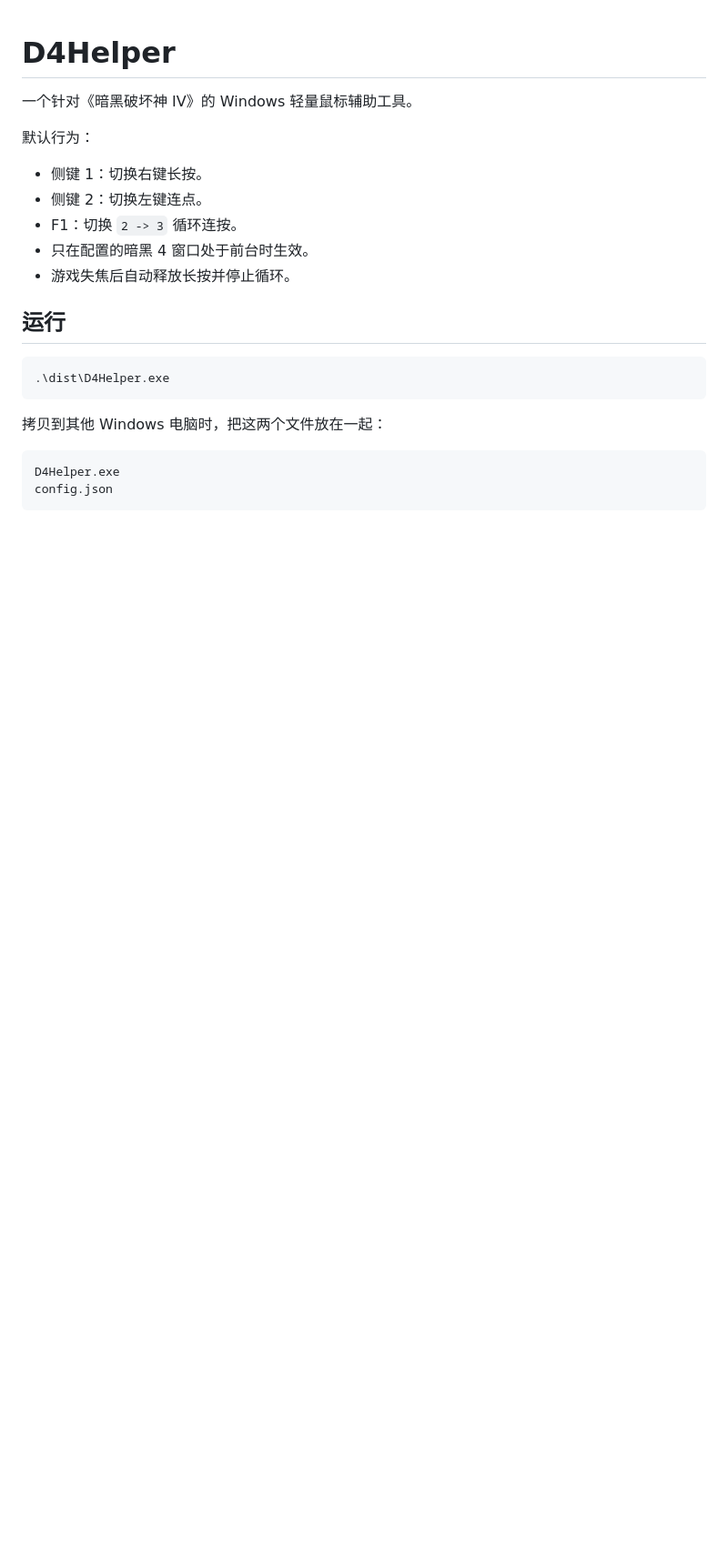
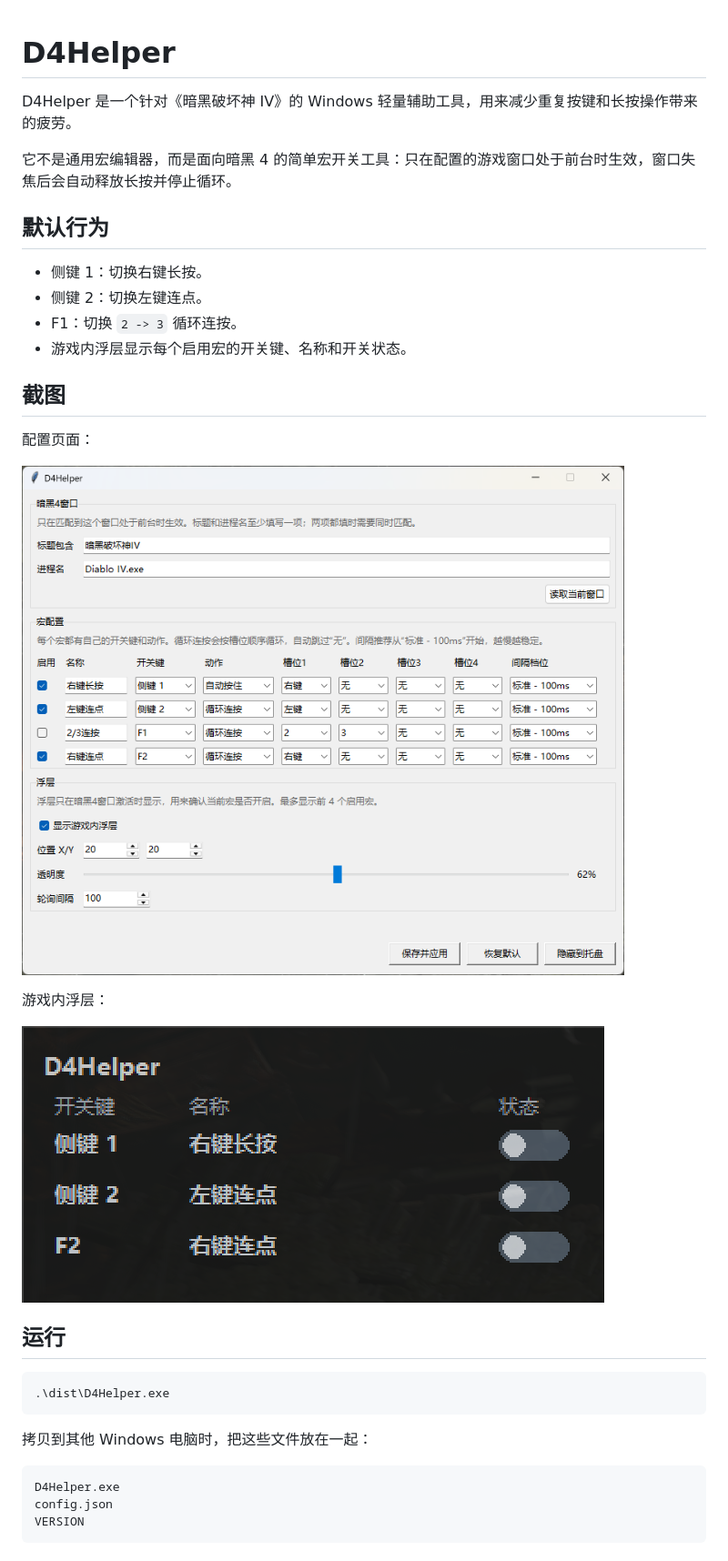
Before and after one commit to indiefun/d4-helper, a Markdown page: README.md, the part around the change printed below. Shown: that part at 91% size. Rendered like a GitHub page; pictures changed too: docs/images/config-window.png (added), docs/images/overlay.png (added); blank space fills up the shorter version.

````diff
--- a/README.md
+++ b/README.md
@@ -1,14 +1,25 @@
 # D4Helper
 
-一个针对《暗黑破坏神 IV》的 Windows 轻量鼠标辅助工具。
+D4Helper 是一个针对《暗黑破坏神 IV》的 Windows 轻量辅助工具，用来减少重复按键和长按操作带来的疲劳。
 
-默认行为：
+它不是通用宏编辑器，而是面向暗黑 4 的简单宏开关工具：只在配置的游戏窗口处于前台时生效，窗口失焦后会自动释放长按并停止循环。
+
+## 默认行为
 
 - 侧键 1：切换右键长按。
 - 侧键 2：切换左键连点。
 - F1：切换 `2 -> 3` 循环连按。
-- 只在配置的暗黑 4 窗口处于前台时生效。
-- 游戏失焦后自动释放长按并停止循环。
+- 游戏内浮层显示每个启用宏的开关键、名称和开关状态。
+
+## 截图
+
+配置页面：
+
+![配置页面](docs/images/config-window.png)
+
+游戏内浮层：
+
+![游戏内浮层](docs/images/overlay.png)
 
 ## 运行
 
@@ -16,9 +27,10 @@
 .\dist\D4Helper.exe
 ```
 
-拷贝到其他 Windows 电脑时，把这两个文件放在一起：
+拷贝到其他 Windows 电脑时，把这些文件放在一起：
 
 ```text
 D4Helper.exe
 config.json
+VERSION
 ```
````
Also changed, not shown: other parts of README.md (+52 -4 lines), assets/donate.jpg (added), 3 other files.
